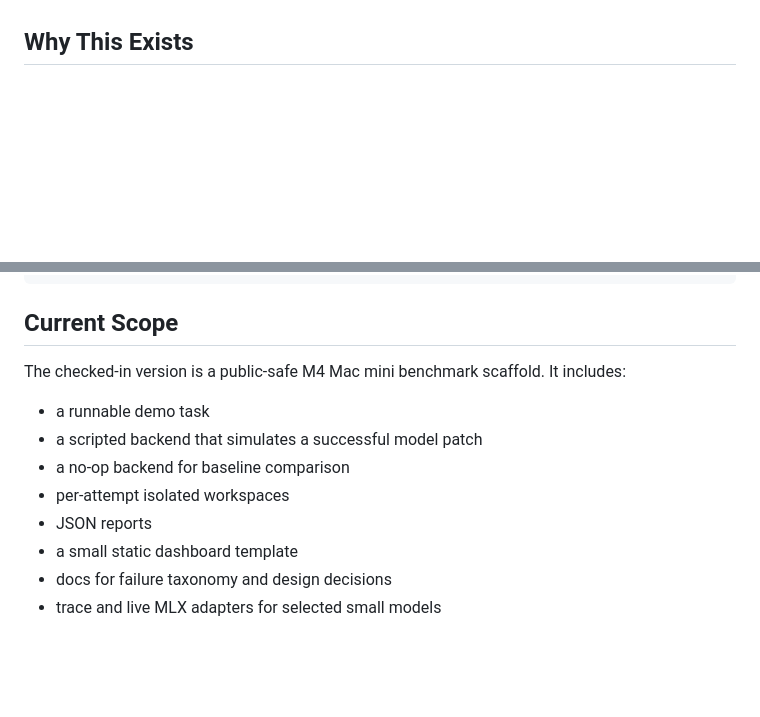
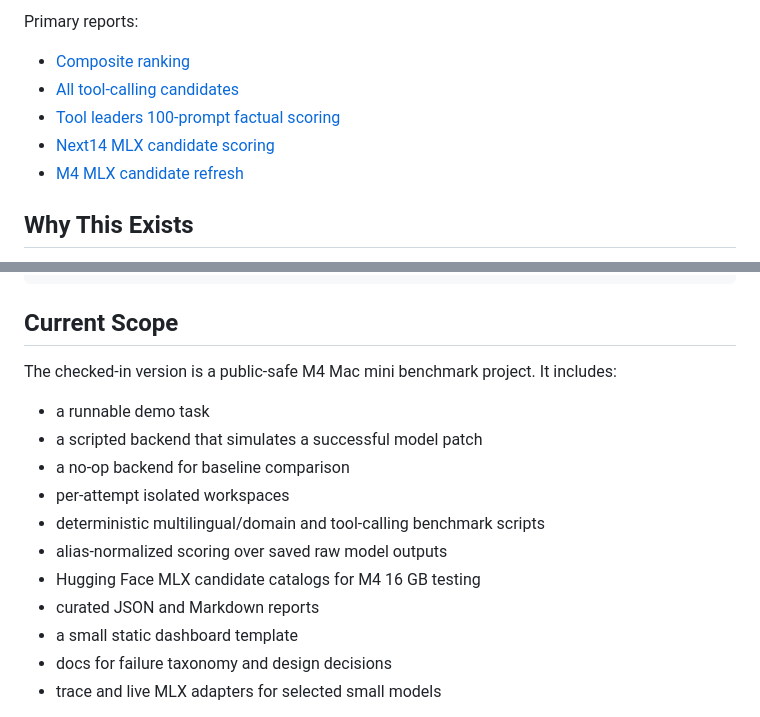
Before and after one commit to plainOldCode/m4-mac-mini-slm-evalops, a Markdown page: README.md, 2 parts joined by grey strips. Rendered like a GitHub page; blank space fills up the shorter version.

Commit message:
Update README with benchmark leaderboard

```diff
--- a/README.md
+++ b/README.md
@@ -9,3 +51,10 @@ tests, metric capture, failure taxonomy, and report artifacts.
+Primary reports:
+
+- [Composite ranking](reports/small-models/tool-calling-plus-100prompt-composite-2026-05-31.md)
+- [All tool-calling candidates](reports/small-models/tool-calling-suite-all-candidates-2026-05-31.md)
+- [Tool leaders 100-prompt factual scoring](reports/small-models/multilingual-domain-suite-tool-leaders-alias-normalized-2026-05-31.md)
+- [Next14 MLX candidate scoring](reports/small-models/multilingual-domain-suite-next14-alias-normalized-2026-05-31.md)
+- [M4 MLX candidate refresh](reports/small-models/m4-mac-mini-mlx-refresh-analysis-2026-05-31.md)
 
 ## Why This Exists
 
@@ -43,14 +92,17 @@ report.json + diff + stdout/stderr + dashboard data
 
 ## Current Scope
 
-The checked-in version is a public-safe M4 Mac mini benchmark scaffold. It
+The checked-in version is a public-safe M4 Mac mini benchmark project. It
 includes:
 
 - a runnable demo task
 - a scripted backend that simulates a successful model patch
 - a no-op backend for baseline comparison
 - per-attempt isolated workspaces
-- JSON reports
+- deterministic multilingual/domain and tool-calling benchmark scripts
+- alias-normalized scoring over saved raw model outputs
+- Hugging Face MLX candidate catalogs for M4 16 GB testing
+- curated JSON and Markdown reports
 - a small static dashboard template
 - docs for failure taxonomy and design decisions
 - trace and live MLX adapters for selected small models
```
Also changed, not shown: other parts of README.md (+46 -4 lines).
